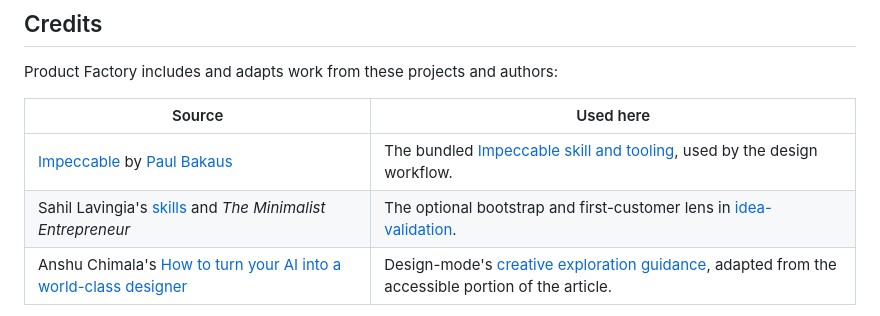
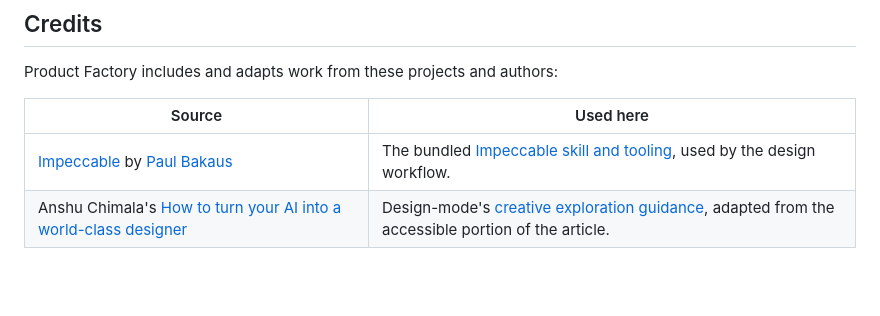
Before and after one commit to exiao/product-factory, a Markdown page: README.md, the part around the change. Drawn GitHub-style; blank space fills up the shorter version.

Commit message:
Remove Sahil references from public idea-validation guidance

```diff
--- a/README.md
+++ b/README.md
@@ -90,7 +90,6 @@ Product Factory includes and adapts work from these projects and authors:
 | Source | Used here |
 | --- | --- |
 | [Impeccable](https://github.com/pbakaus/impeccable) by [Paul Bakaus](https://github.com/pbakaus) | The bundled [Impeccable skill and tooling](skills/impeccable/SKILL.md), used by the design workflow. |
-| Sahil Lavingia's [skills](https://github.com/slavingia/skills) and *The Minimalist Entrepreneur* | The optional bootstrap and first-customer lens in [idea-validation](skills/idea-validation/references/office-hours.md). |
 | Anshu Chimala's [How to turn your AI into a world-class designer](https://www.lennysnewsletter.com/p/how-to-turn-your-ai-into-a-world) | Design-mode's [creative exploration guidance](skills/design-mode/references/creative-exploration.md), adapted from the accessible portion of the article. |
 
 Further method references are documented alongside the relevant skills. Original source links and license notices remain with the material; this repository does not relicense it or imply endorsement by its authors.
```
Also changed, not shown: skills/idea-validation/SKILL.md (+2 -2 lines), 1 other file.
